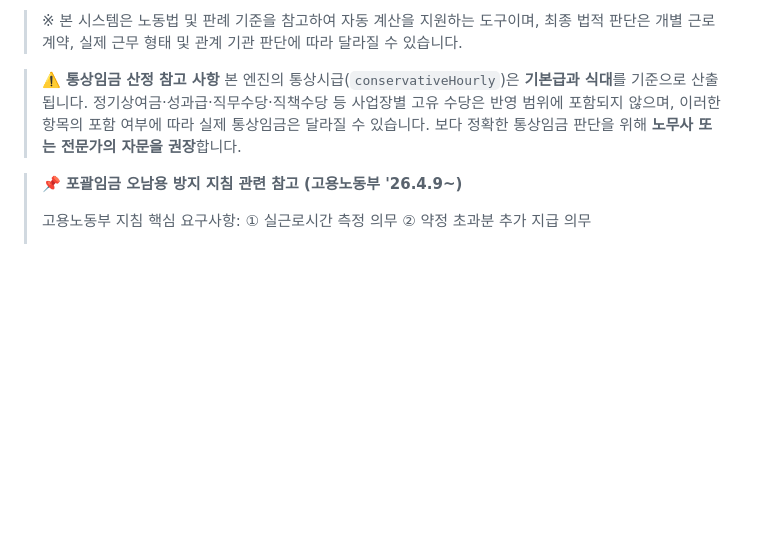
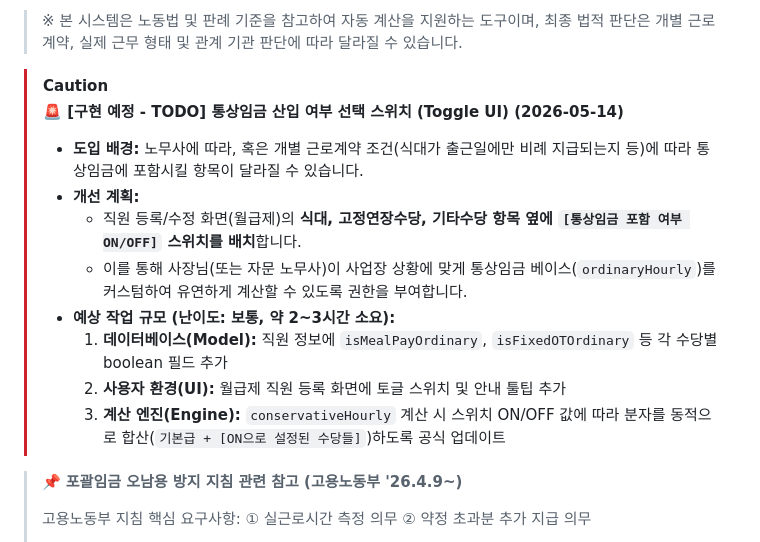
Before and after one commit to k726101-sudo/albapay, a Markdown page: AlbaManager_UserManual/AlbaPay_Calculations_Report_Full.md, the part around the change. GitHub-like rendering; blank space fills up the shorter version.

Commit message:
docs: add TODO caution box for ordinary wage toggle UI

```diff
--- a/AlbaManager_UserManual/AlbaPay_Calculations_Report_Full.md
+++ b/AlbaManager_UserManual/AlbaPay_Calculations_Report_Full.md
@@ -181,8 +181,16 @@
 
 > ※ 본 시스템은 노동법 및 판례 기준을 참고하여 자동 계산을 지원하는 도구이며, 최종 법적 판단은 개별 근로계약, 실제 근무 형태 및 관계 기관 판단에 따라 달라질 수 있습니다.
 
-> ⚠️ **통상임금 산정 참고 사항**
-> 본 엔진의 통상시급(`conservativeHourly`)은 **기본급과 식대**를 기준으로 산출됩니다. 정기상여금·성과급·직무수당·직책수당 등 사업장별 고유 수당은 반영 범위에 포함되지 않으며, 이러한 항목의 포함 여부에 따라 실제 통상임금은 달라질 수 있습니다. 보다 정확한 통상임금 판단을 위해 **노무사 또는 전문가의 자문을 권장**합니다.
+> [!CAUTION]
+> **🚨 [구현 예정 - TODO] 통상임금 산입 여부 선택 스위치 (Toggle UI) (2026-05-14)**
+> - **도입 배경:** 노무사에 따라, 혹은 개별 근로계약 조건(식대가 출근일에만 비례 지급되는지 등)에 따라 통상임금에 포함시킬 항목이 달라질 수 있습니다.
+> - **개선 계획:**
+>   - 직원 등록/수정 화면(월급제)의 **식대, 고정연장수당, 기타수당 항목 옆에 `[통상임금 포함 여부 ON/OFF]` 스위치를 배치**합니다.
+>   - 이를 통해 사장님(또는 자문 노무사)이 사업장 상황에 맞게 통상임금 베이스(`ordinaryHourly`)를 커스텀하여 유연하게 계산할 수 있도록 권한을 부여합니다.
+> - **예상 작업 규모 (난이도: 보통, 약 2~3시간 소요):**
+>   1. **데이터베이스(Model):** 직원 정보에 `isMealPayOrdinary`, `isFixedOTOrdinary` 등 각 수당별 boolean 필드 추가
+>   2. **사용자 환경(UI):** 월급제 직원 등록 화면에 토글 스위치 및 안내 툴팁 추가
+>   3. **계산 엔진(Engine):** `conservativeHourly` 계산 시 스위치 ON/OFF 값에 따라 분자를 동적으로 합산(`기본급 + [ON으로 설정된 수당들]`)하도록 공식 업데이트
 
 > 📌 **포괄임금 오남용 방지 지침 관련 참고 (고용노동부 '26.4.9~)**
 >
```
